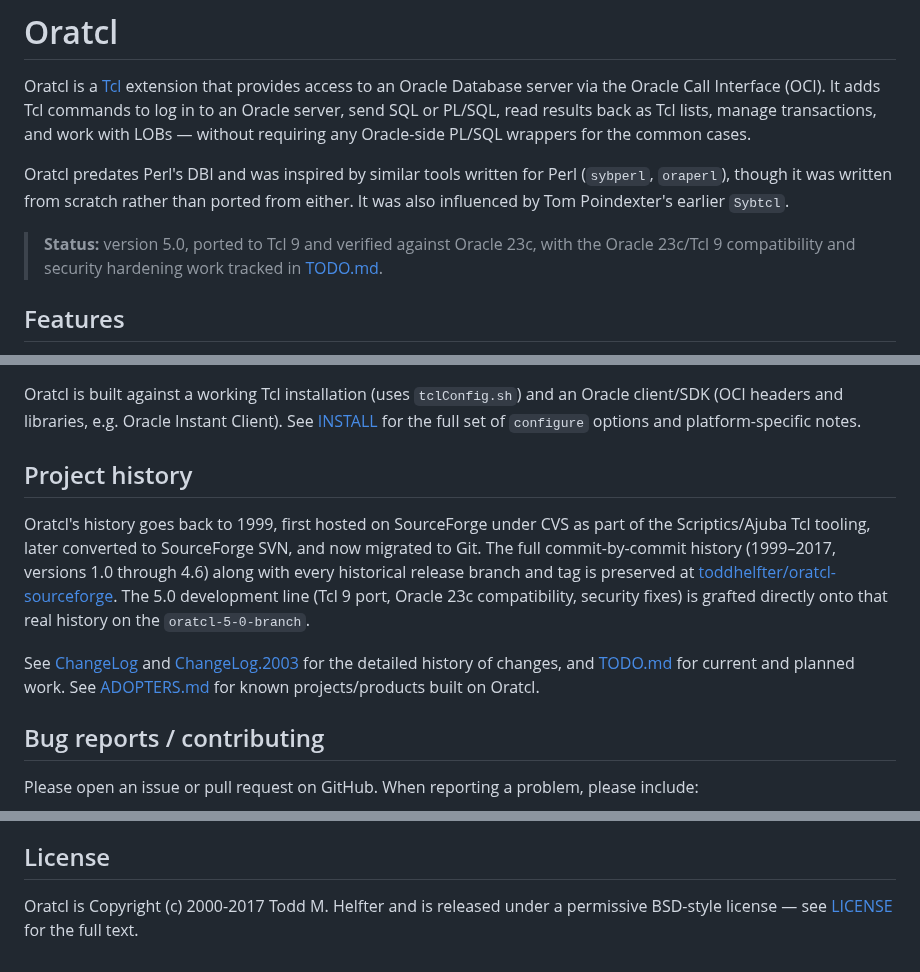
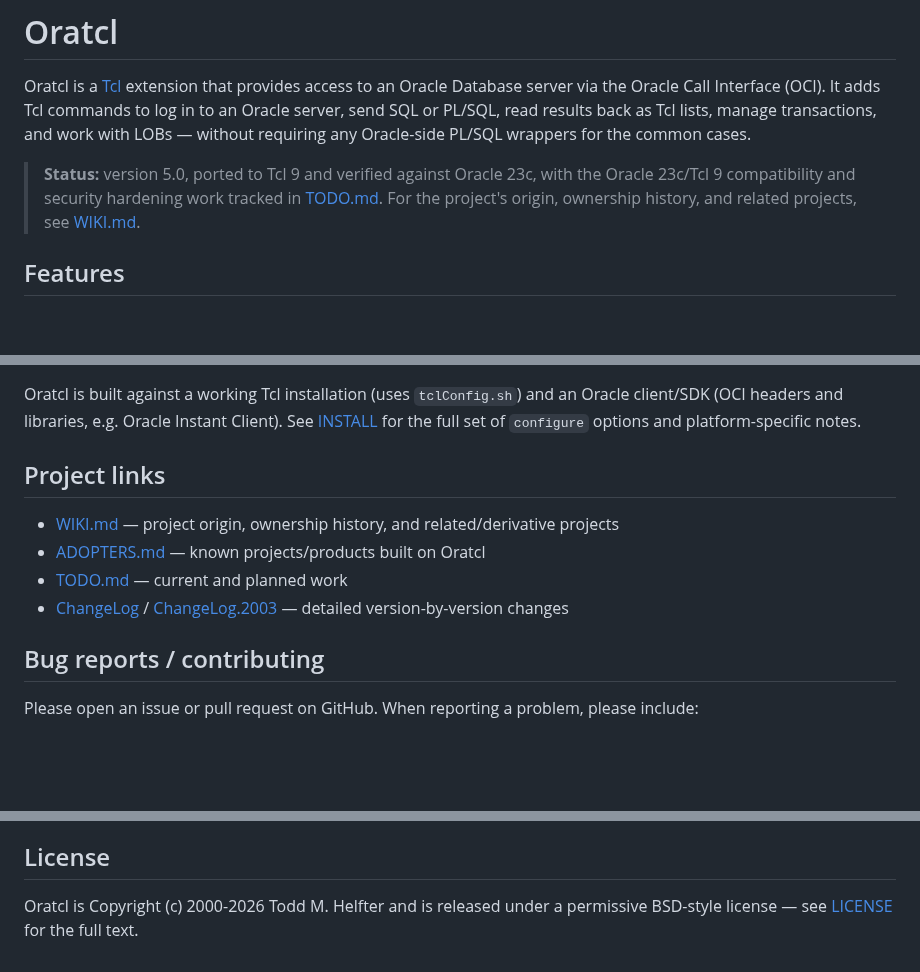
Before and after one commit to toddhelfter/oratcl-sourceforge, a Markdown page: README.md, 3 parts joined by grey strips. Rendered like a GitHub page; blank space fills up the shorter version.

```diff
--- a/README.md
+++ b/README.md
@@ -5,12 +5,9 @@ Database server via the Oracle Call Interface (OCI). It adds Tcl commands to log
 Oracle server, send SQL or PL/SQL, read results back as Tcl lists, manage transactions, and
 work with LOBs — without requiring any Oracle-side PL/SQL wrappers for the common cases.
 
-Oratcl predates Perl's DBI and was inspired by similar tools written for Perl (`sybperl`,
-`oraperl`), though it was written from scratch rather than ported from either. It was also
-influenced by Tom Poindexter's earlier `Sybtcl`.
-
 > **Status:** version 5.0, ported to Tcl 9 and verified against Oracle 23c, with the
 > Oracle 23c/Tcl 9 compatibility and security hardening work tracked in [TODO.md](TODO.md).
+> For the project's origin, ownership history, and related projects, see [WIKI.md](WIKI.md).
 
 ## Features
 
@@ -86,19 +83,12 @@ Oratcl is built against a working Tcl installation (uses `tclConfig.sh`) and an
 client/SDK (OCI headers and libraries, e.g. Oracle Instant Client). See [INSTALL](INSTALL)
 for the full set of `configure` options and platform-specific notes.
 
-## Project history
+## Project links
 
-Oratcl's history goes back to 1999, first hosted on SourceForge under CVS as part of the
-Scriptics/Ajuba Tcl tooling, later converted to SourceForge SVN, and now migrated to Git.
-The full commit-by-commit history (1999–2017, versions 1.0 through 4.6) along with every
-historical release branch and tag is preserved at
-[toddhelfter/oratcl-sourceforge](https://github.com/toddhelfter/oratcl-sourceforge). The
-5.0 development line (Tcl 9 port, Oracle 23c compatibility, security fixes) is grafted
-directly onto that real history on the `oratcl-5-0-branch`.
-
-See [ChangeLog](ChangeLog) and [ChangeLog.2003](ChangeLog.2003) for the detailed history of
-changes, and [TODO.md](TODO.md) for current and planned work. See [ADOPTERS.md](ADOPTERS.md)
-for known projects/products built on Oratcl.
+- [WIKI.md](WIKI.md) — project origin, ownership history, and related/derivative projects
+- [ADOPTERS.md](ADOPTERS.md) — known projects/products built on Oratcl
+- [TODO.md](TODO.md) — current and planned work
+- [ChangeLog](ChangeLog) / [ChangeLog.2003](ChangeLog.2003) — detailed version-by-version changes
 
 ## Bug reports / contributing
 
@@ -114,5 +104,5 @@ Please open an issue or pull request on GitHub. When reporting a problem, please
 
 ## License
 
-Oratcl is Copyright (c) 2000-2017 Todd M. Helfter and is released under a permissive
+Oratcl is Copyright (c) 2000-2026 Todd M. Helfter and is released under a permissive
 BSD-style license — see [LICENSE](LICENSE) for the full text.
```
Also changed, not shown: WIKI.md (added, +77 -0 lines).
